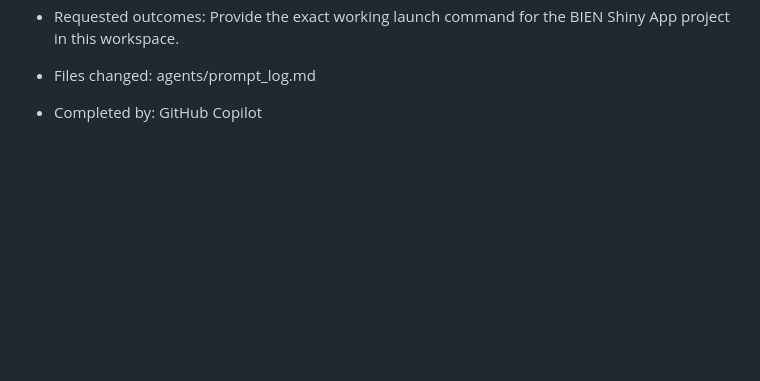
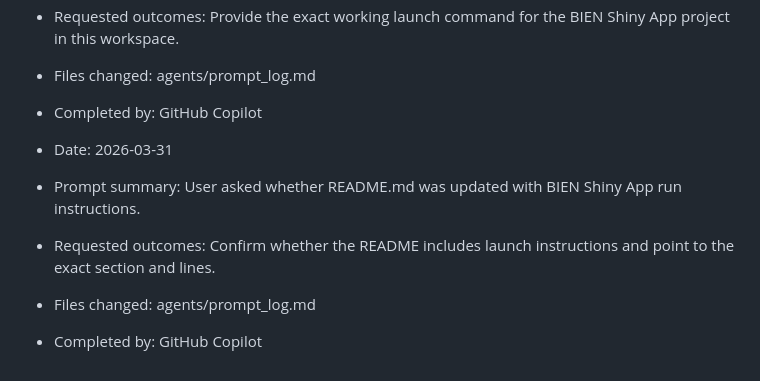
Before and after one commit to benquist/GlobalBodySize, a Markdown page: agents/prompt_log.md, the part around the change. GitHub-like rendering; blank space fills up the shorter version.

Commit message:
Log README run-instructions confirmation prompt

```diff
--- a/agents/prompt_log.md
+++ b/agents/prompt_log.md
@@ -420,3 +420,9 @@ Record each user prompt that led to creation, direction, or alteration of agent
 - Requested outcomes: Provide the exact working launch command for the BIEN Shiny App project in this workspace.
 - Files changed: agents/prompt_log.md
 - Completed by: GitHub Copilot
+
+- Date: 2026-03-31
+- Prompt summary: User asked whether README.md was updated with BIEN Shiny App run instructions.
+- Requested outcomes: Confirm whether the README includes launch instructions and point to the exact section and lines.
+- Files changed: agents/prompt_log.md
+- Completed by: GitHub Copilot
```
